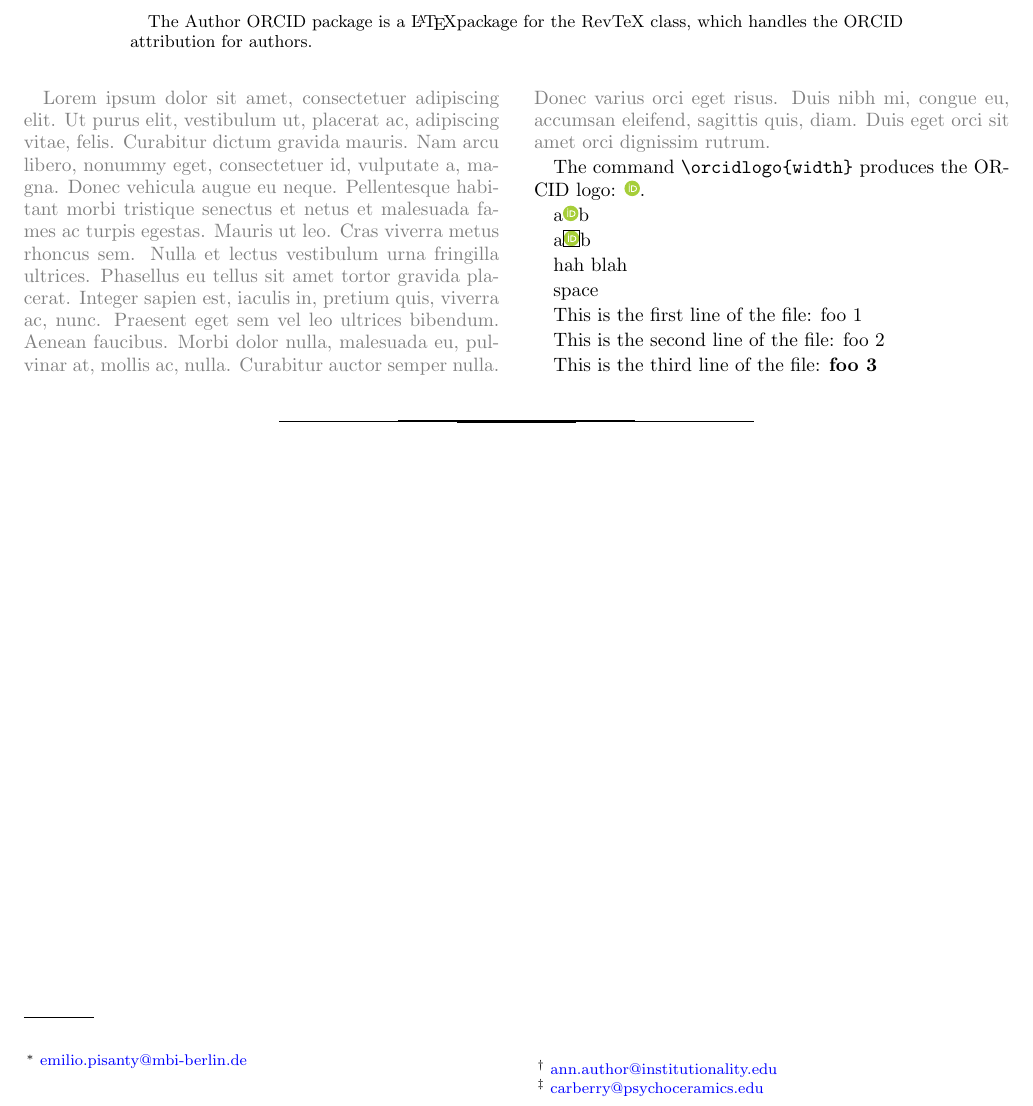
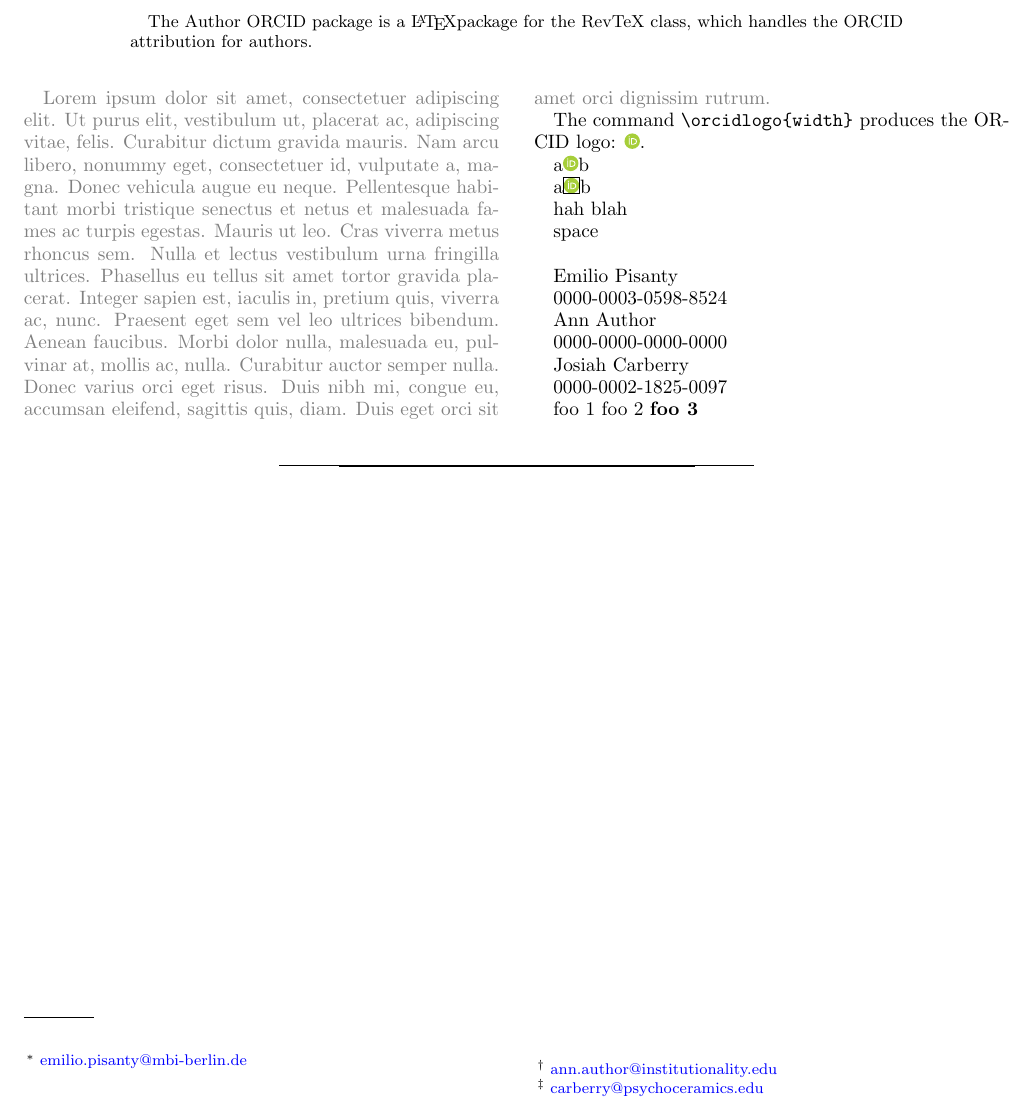
Before and after one commit to episanty/AuthorORCID, a LaTeX paper (doc.tex, which reads authororcid.sty): part of the page, cut so that both start at the same text. Compiled offline with pdfLaTeX; a missing bibliography style is replaced by a similar one.

Commit message:
Working write-and-read of orcids to file.

```diff
--- a/authororcid.sty
+++ b/authororcid.sty
@@ -135,6 +135,62 @@
 %\immediate\openout\outputorcid=\jobname.looi
 
 
+
+
+
+\newwrite\orcidoutput
+\immediate\openout\orcidoutput=\jobname.looi
+%\immediate\write\orcidoutput{foo 1}
+%\immediate\write\orcidoutput{foo 2}
+%\immediate\write\orcidoutput{\string\textbf{foo 3}}
+%\immediate\closeout\orcidoutput
+
+
+%\def\frontmatter@maketitle@old\frontmatter@maketitle
+%
+%\def\frontmatter@maketitle{
+%  \frontmatter@maketitle@old%
+%  \immediate\closeout\outputstream%
+%  }
+\makeatletter
+\def\@author@finish{%
+ \frontmatterverbose@sw{\typeout{\string\@author@finish}}{}%
+ \move@AU\move@AF
+ \@ifx{\AU@grp\@empty}{%
+  \@ifx{\CO@grp\@empty}%
+ }{%
+  \false@sw
+ }%
+ {}{%
+  \@ifx{\AF@grp\@empty}{%
+   \begingroup
+    \let\href\@secondoftwo
+    \let\AU@opr\@secondofthree
+    \let\CO@opr\@secondofthree
+    \let\footnote\@gobble
+    \@ifx{\CO@grp\@empty}{%
+     \class@warn{Assuming \string\noaffiliation\space for authors}%
+     \frontmatterverbose@sw{\say\AU@grp}%
+    }{%
+     \class@warn{Assuming \string\noaffiliation\space for collaboration}%
+     \frontmatterverbose@sw{\say\CO@grp}{}%
+    }%
+   \endgroup
+   \@affil@none\move@AF
+  }{}%
+ }%
+ \move@AUAF%
+ %
+ %%% new code:
+ %
+\immediate\write\orcidoutput{foo 1}
+\immediate\write\orcidoutput{foo 2}
+\immediate\write\orcidoutput{\string\textbf{foo 3}}
+%
+ \immediate\closeout\orcidoutput%
+}%
+\makeatother
+
 %%%%%%%%%%%%%%%%%%%%%%%%%%%%%%%%%%%%%%%%%%%%%%%%%%%%
 %%%%%%%%%%%%%%%%%%%%%%%%%%%%%%%%%%%%%%%%%%%%%%%%%%%%
 
@@ -150,12 +206,22 @@
  %
  %\write\@auxout{testing aux out from loop}
  %\write\outputorcid{#1}
+% \immediate\write\orcidoutput{\@author}%
+% \immediate\write\orcidoutput{ }%
+% \immediate\write\orcidoutput{#1}%
+% \immediate\write\orcidoutput{ }%
 }%
 \makeatother
 
 
 \makeatletter
 \def\@author@add@orcid@#1#2#3{%
+
+ \immediate\write\orcidoutput{#1}%
+ \immediate\write\orcidoutput{ }%
+ \immediate\write\orcidoutput{#3}%
+ \immediate\write\orcidoutput{ }%
+
   \def\@author{{%
     #1%
     \hspace{0.5\orcidlogowidth}%
--- a/doc.tex
+++ b/doc.tex
@@ -162,30 +164,32 @@ space
 
 
 
-\newwrite\outputstream
-\immediate\openout\outputstream=\jobname.looi
-\immediate\write\outputstream{foo 1}
-\immediate\write\outputstream{foo 2}
-\immediate\write\outputstream{\string\textbf{foo 3}}
-\immediate\closeout\outputstream
+%\newwrite\outputstream
+%\immediate\openout\outputstream=\jobname.looi
+%\immediate\write\outputstream{foo 1}
+%\immediate\write\outputstream{foo 2}
+%\immediate\write\outputstream{\string\textbf{foo 3}}
+%\immediate\closeout\outputstream
 
 % This reads myfile.tmp and writes its contents
 
-\newread\inputstream
-\immediate\openin\inputstream=\jobname.looi
-\immediate\read\inputstream to \auxcommand
+\input{\jobname.looi}
 
-This is the first line of the file: \auxcommand
-
-\immediate\read\inputstream to \auxcommand
-
-This is the second line of the file: \auxcommand
-
-\immediate\read\inputstream to \auxcommand
-
-This is the third line of the file: \auxcommand
-
-\immediate\closein\inputstream
+%\newread\inputstream
+%\immediate\openin\inputstream=\jobname.looi
+%\immediate\read\inputstream to \auxcommand
+%
+%This is the first line of the file: \auxcommand
+%
+%\immediate\read\inputstream to \auxcommand
+%
+%This is the second line of the file: \auxcommand
+%
+%\immediate\read\inputstream to \auxcommand
+%
+%This is the third line of the file: \auxcommand
+%
+%\immediate\closein\inputstream
 
 
 
```
Also changed, not shown: doc.tex (2 more changed lines), 2 other files.
